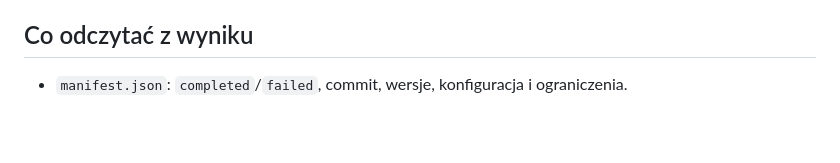
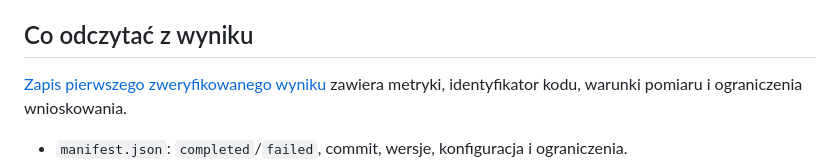
Before and after one commit to raaddi/edgeguard-iot, a Markdown page: docs/step-15-first-gru.md, the part around the change. Rendered like a GitHub page; blank space fills up the shorter version.

Commit message:
docs(ml): record verified first GRU forecast results

```diff
--- a/docs/step-15-first-gru.md
+++ b/docs/step-15-first-gru.md
@@ -64,6 +64,9 @@ wieloletniej historii. Katalog wyjściowy musi być nowy.
 
 ## Co odczytać z wyniku
 
+[Zapis pierwszego zweryfikowanego wyniku](results/gru-pilot-20260930.md) zawiera
+metryki, identyfikator kodu, warunki pomiaru i ograniczenia wnioskowania.
+
 - `manifest.json`: `completed`/`failed`, commit, wersje, konfiguracja i ograniczenia.
 - `model.json` + `weights.pt`: preprocessing, kolejność cech, konfiguracja okna,
   suma kontrolna i wybrane wagi. Wczytujemy własne lokalne artefakty przez
```
Also changed, not shown: docs/results/gru-pilot-20260930.md (added, +66 -0 lines), docs/step-14-gate-sequences.md (+3 -2 lines).
